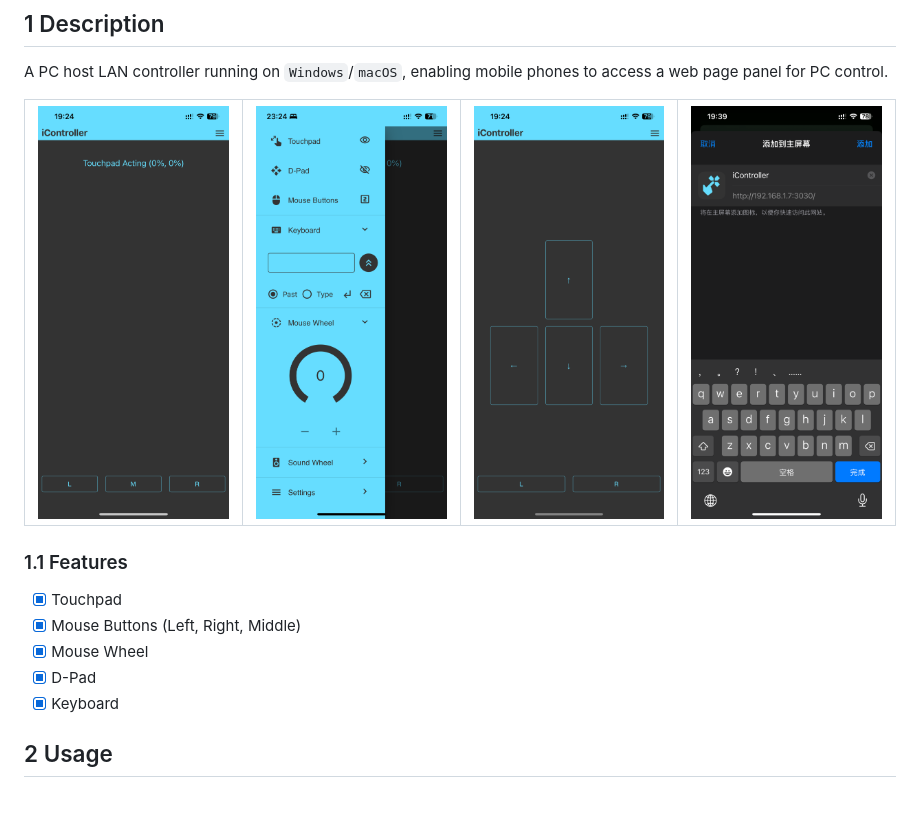
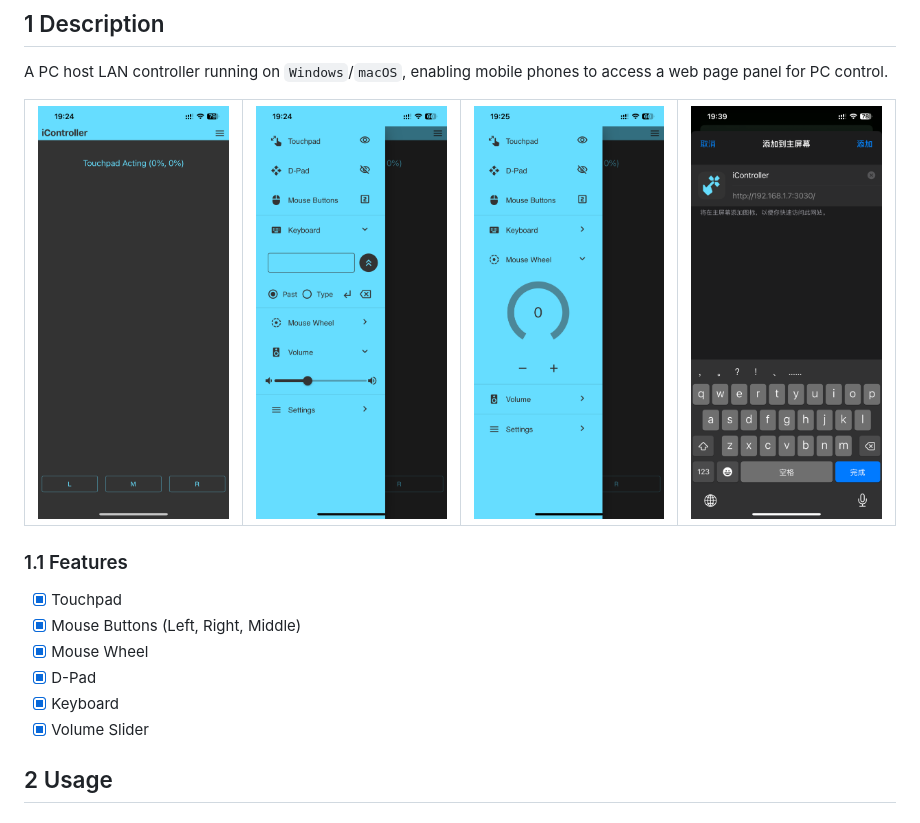
Before and after one commit to Mehver/iController, a Markdown page: README.md, the part around the change. Drawn GitHub-style; pictures changed too: #README/B.png, #README/C.png.

```diff
--- a/README.md
+++ b/README.md
@@ -33,6 +33,7 @@ A PC host LAN controller running on `Windows`/`macOS`, enabling mobile phones to
 - [x] Mouse Wheel
 - [x] D-Pad
 - [x] Keyboard
+- [x] Volume Slider
 
 ## 2 Usage
 
```
Also changed, not shown: #README/README-cn.md (+1 -0 lines).
